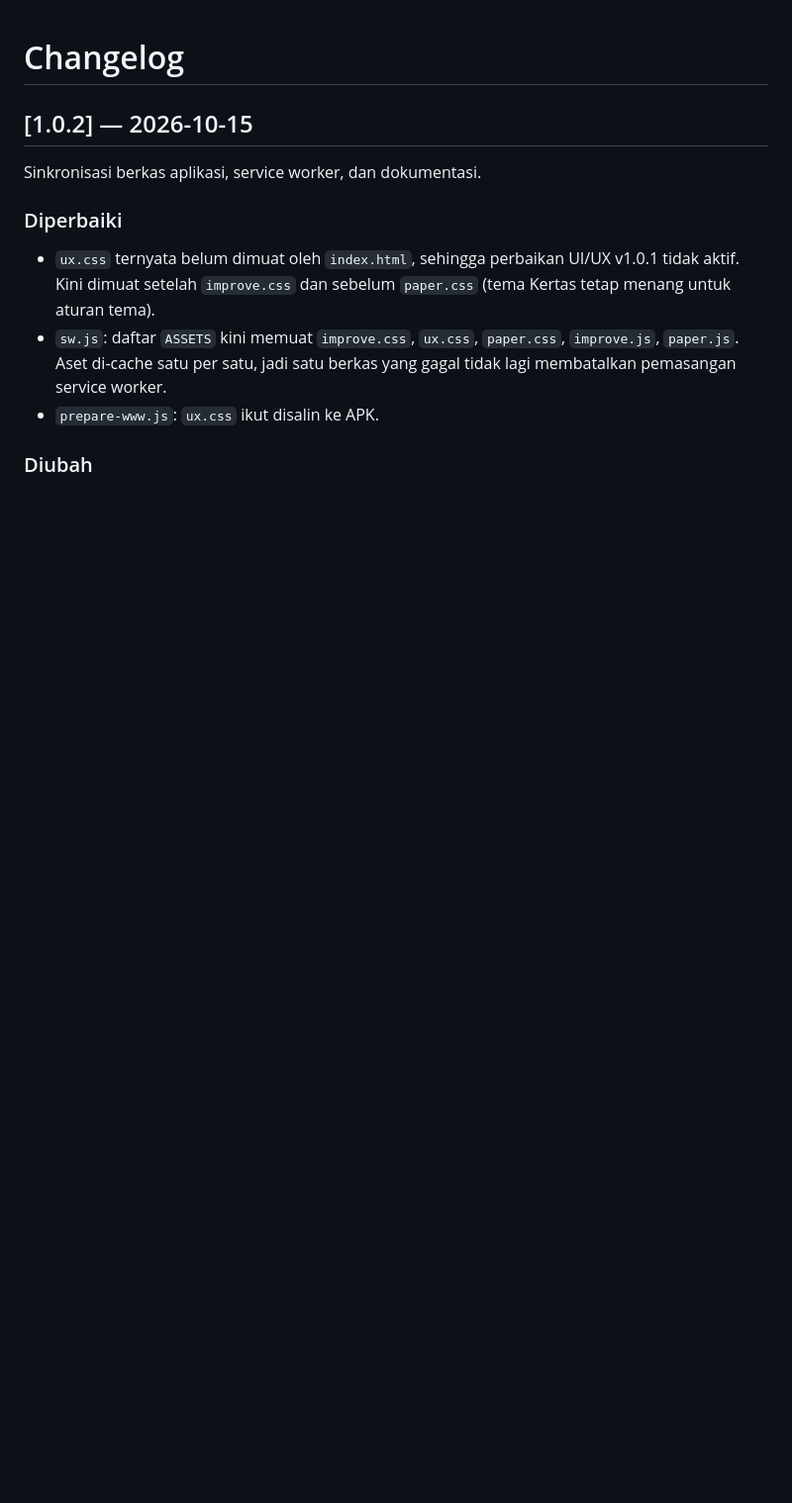
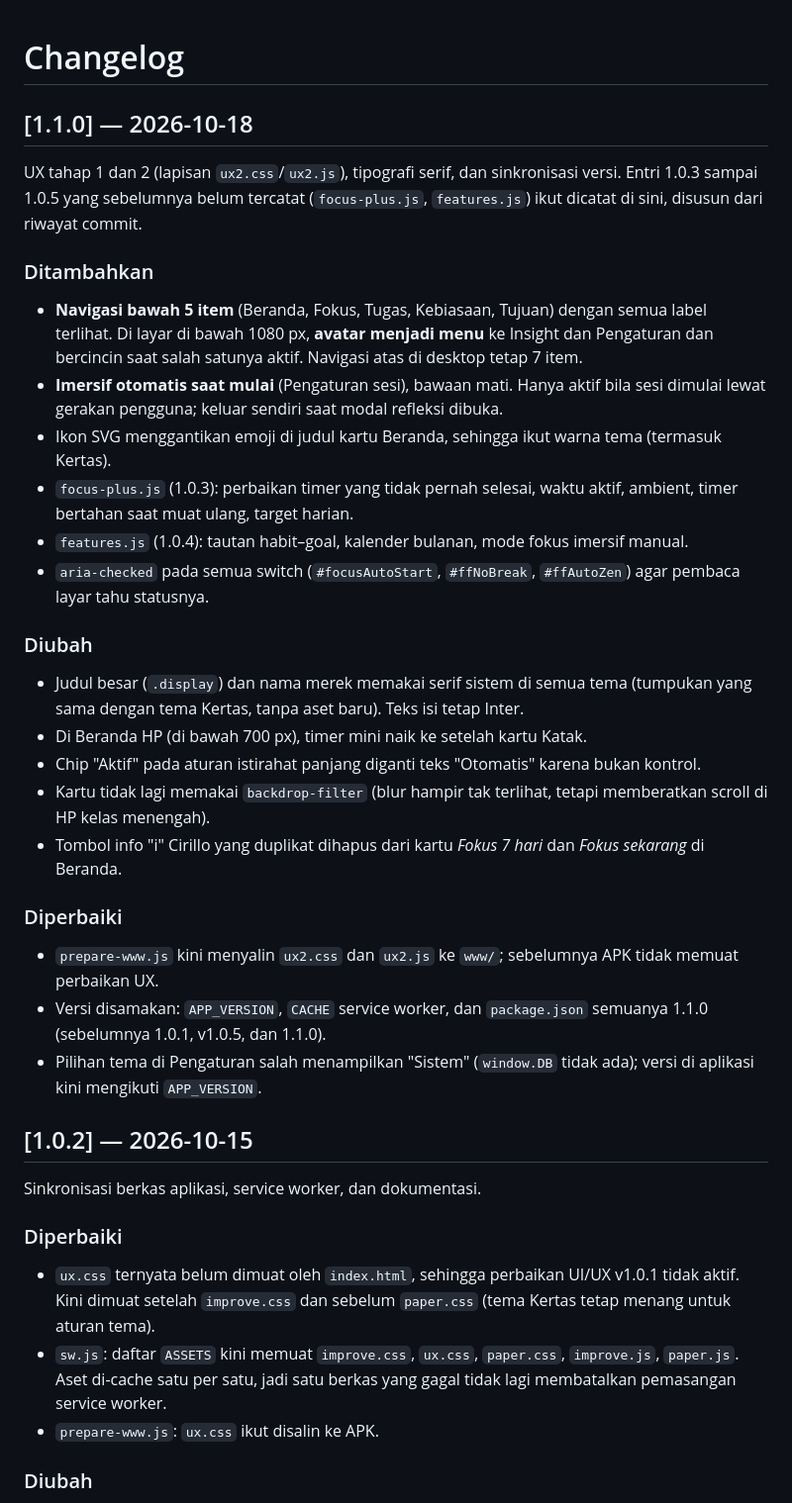
Before and after one commit to sherlocomp-cyber/focus-flow, a Markdown page: CHANGELOG.md, the part around the change. Shown at 99% size. GitHub-like rendering; blank space fills up the shorter version.

Commit message:
Dokumen: catat 1.1.0 di CHANGELOG dan lengkapi struktur repo di README
CHANGELOG memuat tahap 1 dan 2 serta entri 1.0.3 sampai 1.0.5 yang belum
tercatat (disusun dari riwayat commit). README menambah focus-plus.js,
features.js, ux2.css, ux2.js dan urutan muat JS/CSS yang sebenarnya.

Co-Authored-By: Claude Sonnet 5.5 <noreply@anthropic.com>
Claude-Session: https://claude.ai/code/session_012B5AgpeJZyobE1fWgaK64k

```diff
--- a/CHANGELOG.md
+++ b/CHANGELOG.md
@@ -1,4 +1,28 @@
 # Changelog
+
+## [1.1.0] — 2026-10-18
+
+UX tahap 1 dan 2 (lapisan `ux2.css`/`ux2.js`), tipografi serif, dan sinkronisasi versi. Entri 1.0.3 sampai 1.0.5 yang sebelumnya belum tercatat (`focus-plus.js`, `features.js`) ikut dicatat di sini, disusun dari riwayat commit.
+
+### Ditambahkan
+- **Navigasi bawah 5 item** (Beranda, Fokus, Tugas, Kebiasaan, Tujuan) dengan semua label terlihat. Di layar di bawah 1080 px, **avatar menjadi menu** ke Insight dan Pengaturan dan bercincin saat salah satunya aktif. Navigasi atas di desktop tetap 7 item.
+- **Imersif otomatis saat mulai** (Pengaturan sesi), bawaan mati. Hanya aktif bila sesi dimulai lewat gerakan pengguna; keluar sendiri saat modal refleksi dibuka.
+- Ikon SVG menggantikan emoji di judul kartu Beranda, sehingga ikut warna tema (termasuk Kertas).
+- `focus-plus.js` (1.0.3): perbaikan timer yang tidak pernah selesai, waktu aktif, ambient, timer bertahan saat muat ulang, target harian.
+- `features.js` (1.0.4): tautan habit–goal, kalender bulanan, mode fokus imersif manual.
+- `aria-checked` pada semua switch (`#focusAutoStart`, `#ffNoBreak`, `#ffAutoZen`) agar pembaca layar tahu statusnya.
+
+### Diubah
+- Judul besar (`.display`) dan nama merek memakai serif sistem di semua tema (tumpukan yang sama dengan tema Kertas, tanpa aset baru). Teks isi tetap Inter.
+- Di Beranda HP (di bawah 700 px), timer mini naik ke setelah kartu Katak.
+- Chip "Aktif" pada aturan istirahat panjang diganti teks "Otomatis" karena bukan kontrol.
+- Kartu tidak lagi memakai `backdrop-filter` (blur hampir tak terlihat, tetapi memberatkan scroll di HP kelas menengah).
+- Tombol info "i" Cirillo yang duplikat dihapus dari kartu *Fokus 7 hari* dan *Fokus sekarang* di Beranda.
+
+### Diperbaiki
+- `prepare-www.js` kini menyalin `ux2.css` dan `ux2.js` ke `www/`; sebelumnya APK tidak memuat perbaikan UX.
+- Versi disamakan: `APP_VERSION`, `CACHE` service worker, dan `package.json` semuanya 1.1.0 (sebelumnya 1.0.1, v1.0.5, dan 1.1.0).
+- Pilihan tema di Pengaturan salah menampilkan "Sistem" (`window.DB` tidak ada); versi di aplikasi kini mengikuti `APP_VERSION`.
 
 ## [1.0.2] — 2026-10-15
 
```
Also changed, not shown: README.md (+7 -3 lines).
